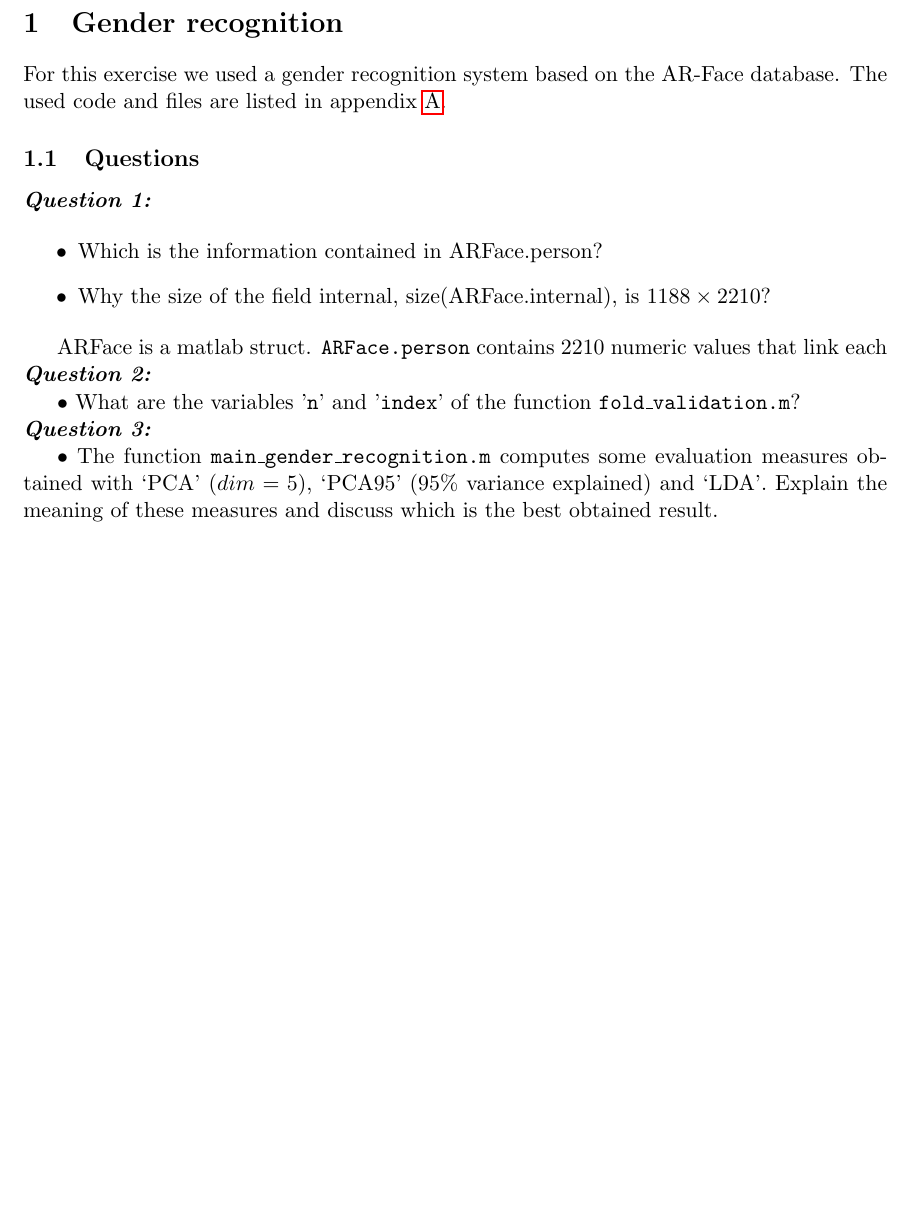
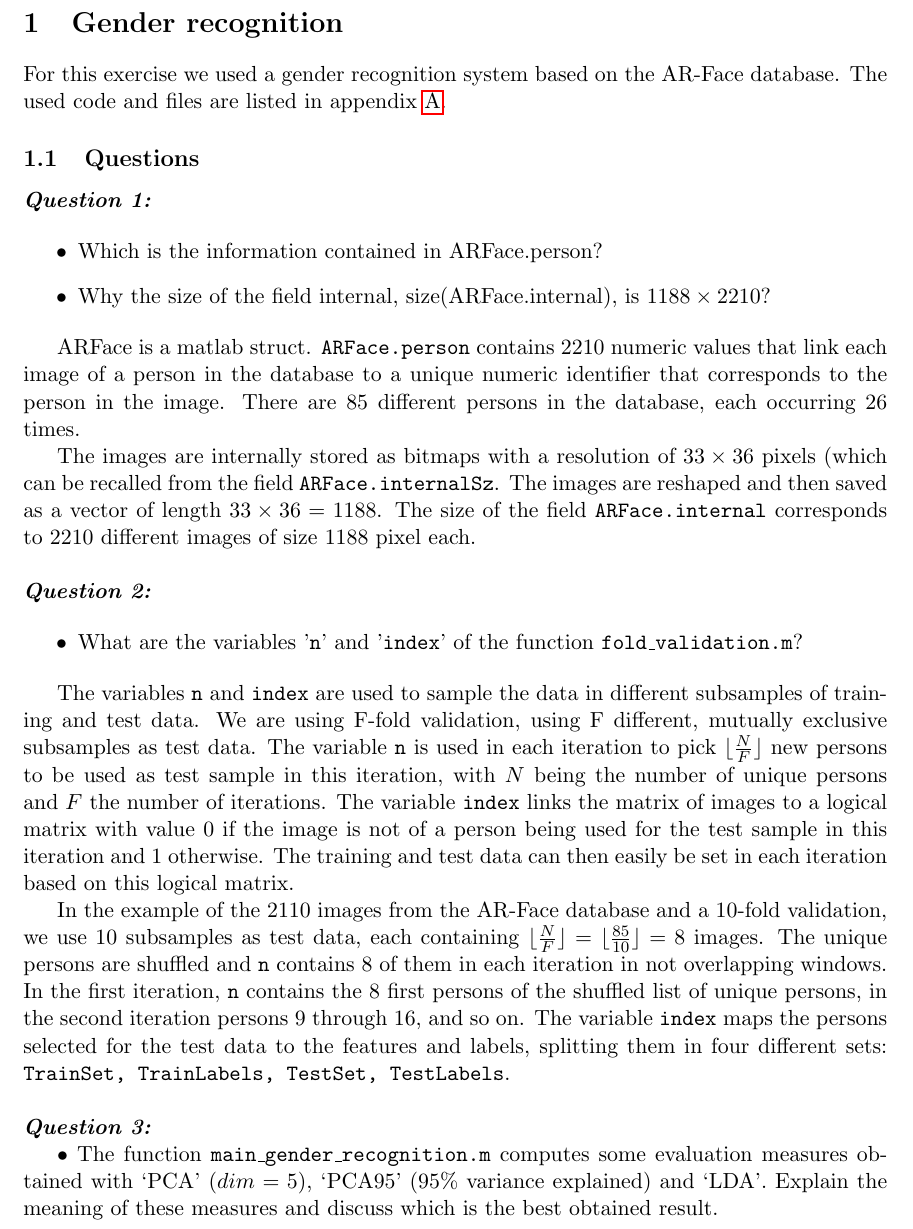
Before and after one commit to JohannesHeidecke/UPC-MAI-CV, a LaTeX document (Lab6/report/report.tex, which reads Lab6/report/tex/gender.tex): part of page 3 of 4, cut so that both start at the same text, the shorter picture padded with empty space. Compiled offline with pdfLaTeX.

Commit message:
questions 1 & 2

```diff
--- a/Lab6/report/tex/gender.tex
+++ b/Lab6/report/tex/gender.tex
@@ -11,12 +11,20 @@ For this exercise we used a gender recognition system based on the AR-Face datab
 	\item Why the size of the field internal, size(ARFace.internal), is $ 1188 \times 2210 $?
 \end{itemize}
 
-ARFace is a matlab struct. \texttt{ARFace.person} contains 2210 numeric values that link each
+ARFace is a matlab struct. \texttt{ARFace.person} contains 2210 numeric values that link each image of a person in the database to a unique numeric identifier that corresponds to the person in the image. There are 85 different persons in the database, each occurring 26 times.
+
+The images are internally stored as bitmaps with a resolution of $33 \times 36$ pixels (which can be recalled from the field \texttt{ARFace.internalSz}. The images are reshaped and then saved as a vector of length $33 \times 36 = 1188 $. The size of the field \texttt{ARFace.internal} corresponds to 2210 different images of size 1188 pixel each. \newline
 
 
 \question
 
-$ \bullet $ What are the variables '\texttt{n}' and '\texttt{index}' of the function \texttt{fold\_validation.m}?
+\begin{itemize}
+	\item What are the variables '\texttt{n}' and '\texttt{index}' of the function \texttt{fold\_validation.m}?
+\end{itemize}
+
+The variables \texttt{n} and \texttt{index} are used to sample the data in different subsamples of training and test data. We are using F-fold validation, using F different, mutually exclusive subsamples as test data. The variable \texttt{n} is used in each iteration to pick $ \lfloor\frac{N}{F}\rfloor $ new persons to be used as test sample in this iteration, with $N$ being the number of unique persons and $F$ the number of iterations. The variable \texttt{index} links the matrix of images to a logical matrix with value $ 0 $ if the image is not of a person being used for the test sample in this iteration and $ 1 $ otherwise. The training and test data can then easily be set in each iteration based on this logical matrix.
+
+In the example of the 2110 images from the AR-Face database and a 10-fold validation, we use $ 10 $ subsamples as test data, each containing $ \lfloor\frac{N}{F}\rfloor = \lfloor\frac{85}{10}\rfloor = 8 $ images. The unique persons are shuffled and \texttt{n} contains $ 8 $ of them in each iteration in not overlapping windows. In the first iteration, \texttt{n} contains the $ 8 $ first persons of the shuffled list of unique persons, in the second iteration persons $9$ through $16$, and so on. The variable \texttt{index} maps the persons selected for the test data to the features and labels, splitting them in four different sets: \texttt{TrainSet, TrainLabels, TestSet, TestLabels}.\newline
 
 \question
 
```
Also changed, not shown: Lab6/report/report.pdf, 1 other file.
